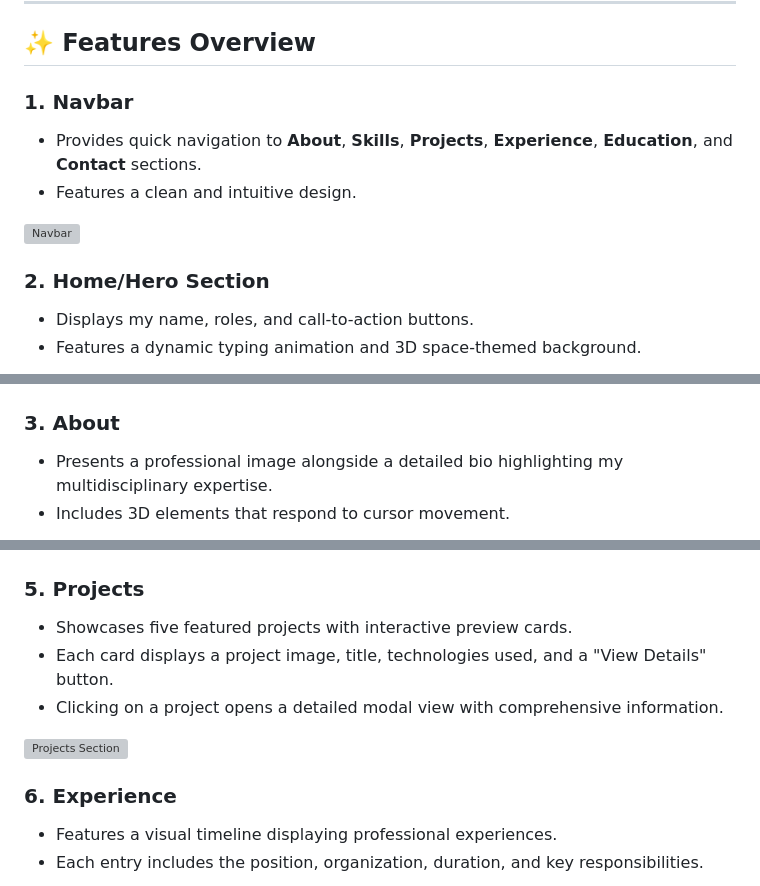
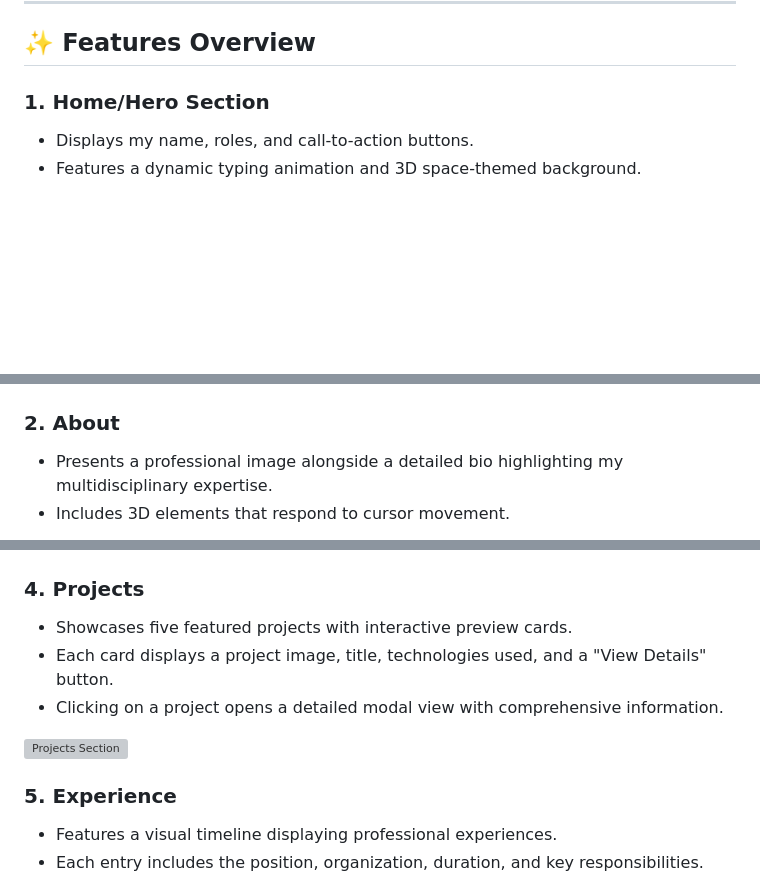
Before and after one commit to NaveenKitty14/Mine---Portfolio, a Markdown page: README.md, 3 parts joined by grey strips. GitHub-like rendering; blank space fills up the shorter version; grey boxes are pictures that could not be loaded.

```diff
--- a/README.md
+++ b/README.md
@@ -14,19 +14,13 @@ If you plan to use this repository for your own projects, please ensure to perso
 
 ## ✨ Features Overview
 
-### 1. **Navbar**
-- Provides quick navigation to **About**, **Skills**, **Projects**, **Experience**, **Education**, and **Contact** sections.
-- Features a clean and intuitive design.
-
-![Navbar]()
-
-### 2. **Home/Hero Section**
+### 1. **Home/Hero Section**
 - Displays my name, roles, and call-to-action buttons.
 - Features a dynamic typing animation and 3D space-themed background.
 
 ![Home Section](/assets/1.png)
 
-### 3. **About**
+### 2. **About**
 - Presents a professional image alongside a detailed bio highlighting my multidisciplinary expertise.
 - Includes 3D elements that respond to cursor movement.
 
@@ -38,14 +32,14 @@ If you plan to use this repository for your own projects, please ensure to perso
 
 ![Skills Section](/assets/3.png)
 
-### 5. **Projects**
+### 4. **Projects**
 - Showcases five featured projects with interactive preview cards.
 - Each card displays a project image, title, technologies used, and a "View Details" button.
 - Clicking on a project opens a detailed modal view with comprehensive information.
 
 ![Projects Section](/assets/4.png)
 
-### 6. **Experience**
+### 5. **Experience**
 - Features a visual timeline displaying professional experiences.
 - Each entry includes the position, organization, duration, and key responsibilities.
 
```
Also changed, not shown: other parts of README.md (+4 -4 lines).
